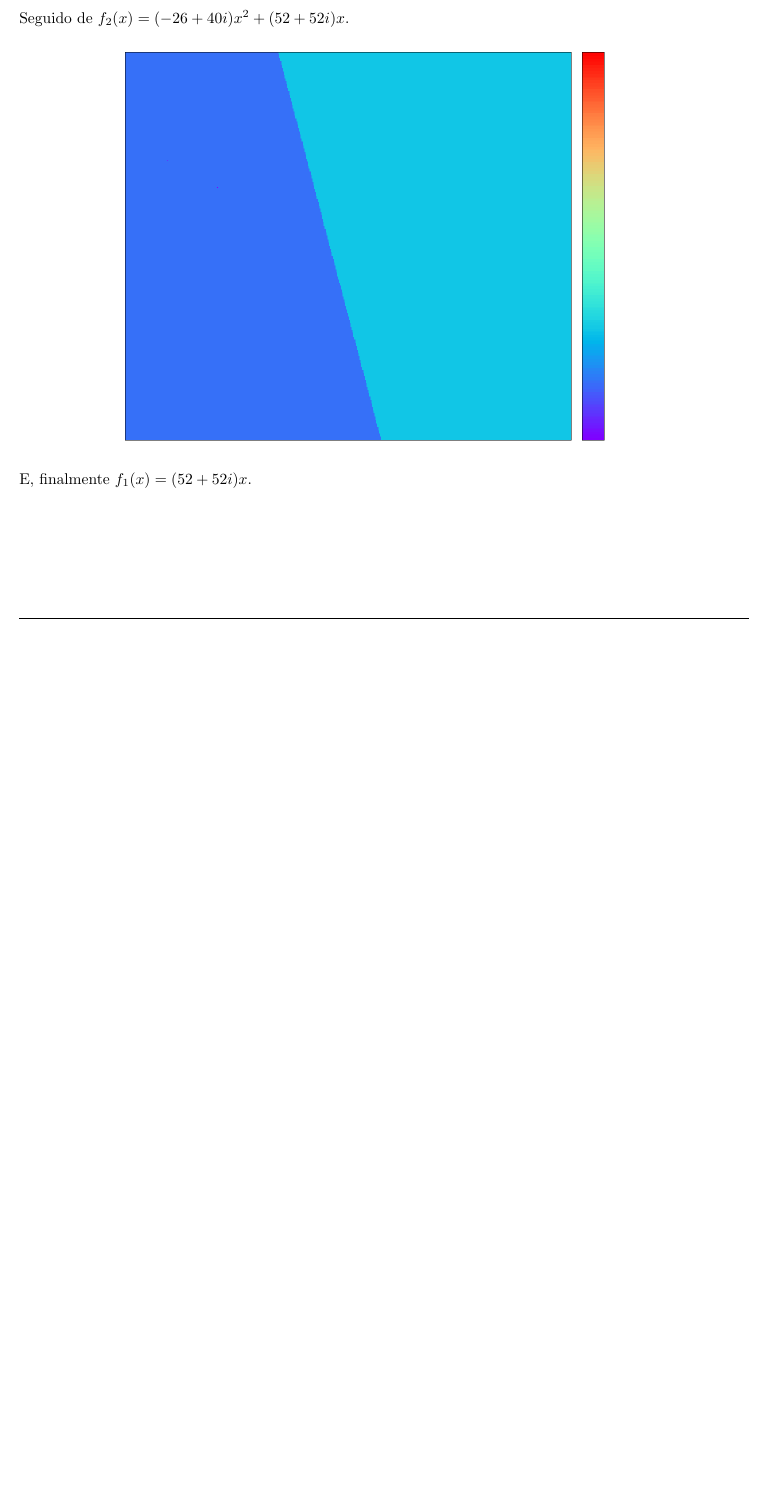
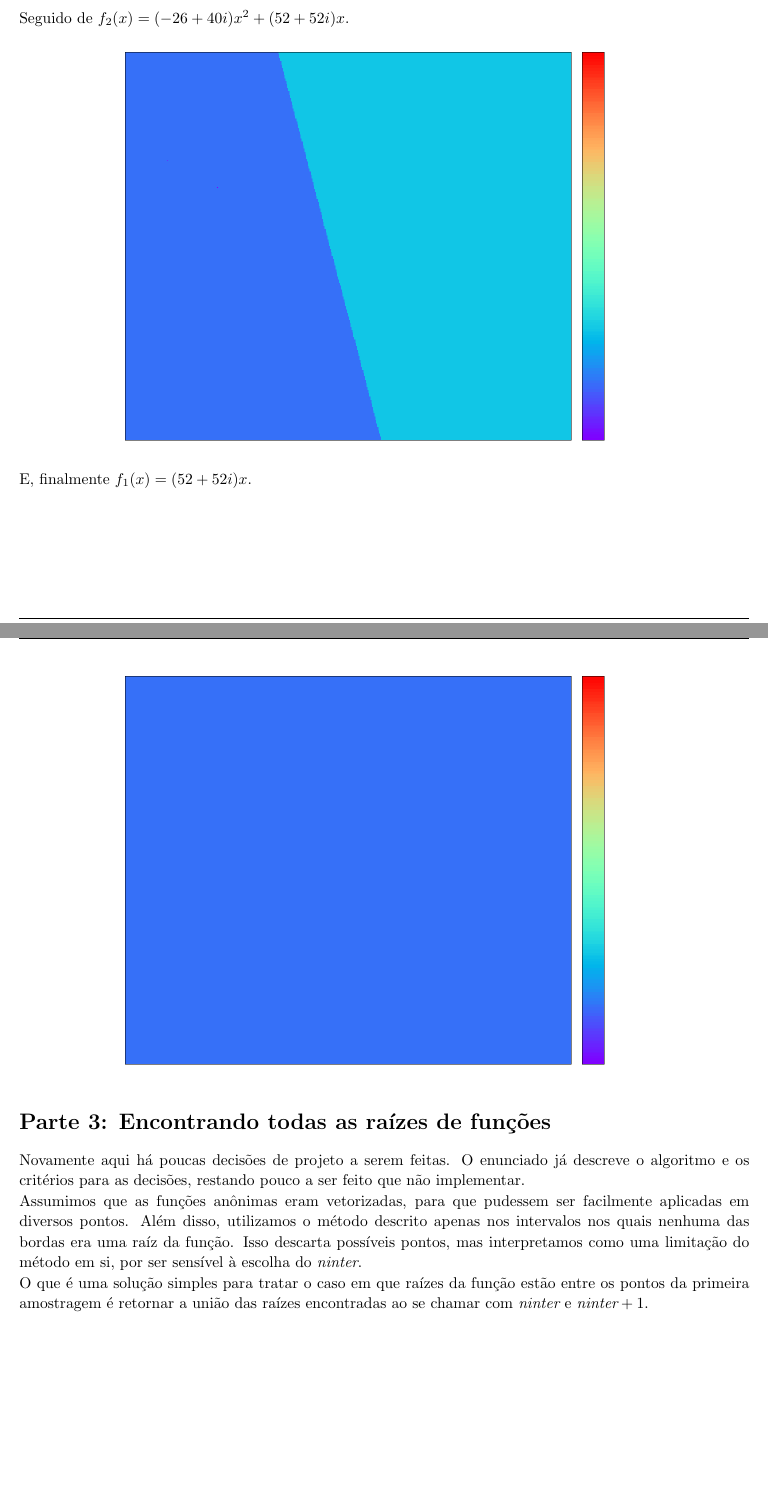
Before and after one commit to victorsenam/mac210, a LaTeX document (EP1/relatorio/relatorio.tex): part of page 7 of 8 before the commit and two parts of pages 7 and 8 of 8 after it, the two joined at a grey line, cut so that both start at the same text, the shorter picture padded with empty space. Compiled offline with pdfLaTeX.

Commit message:
Parte 3 no relatório

```diff
--- a/EP1/relatorio/relatorio.tex
+++ b/EP1/relatorio/relatorio.tex
@@ -246,4 +255,11 @@ Seguido de $f_2(x) = (-26+40i)x^2 + (52+52i)x$.
 \begin{center}\includegraphics[width=0.75\columnwidth]{expand_2} \end{center}
 E, finalmente $f_1(x) = (52+52i)x$.
 \begin{center}\includegraphics[width=0.75\columnwidth]{expand_1} \end{center}
+
+\section{Parte 3: Encontrando todas as raízes de funções}
+Novamente aqui há poucas decisões de projeto a serem feitas. O enunciado já descreve o algoritmo e os critérios para as decisões, restando pouco a ser feito que não implementar.
+
+Assumimos que as funções anônimas eram vetorizadas, para que pudessem ser facilmente aplicadas em diversos pontos. Além disso, utilizamos o método descrito apenas nos intervalos nos quais nenhuma das bordas era uma raíz da função. Isso descarta possíveis pontos, mas interpretamos como uma limitação do método em si, por ser sensível à escolha do $\textit{ninter}$.
+
+O que é uma solução simples para tratar o caso em que raízes da função estão entre os pontos da primeira amostragem é retornar a união das raízes encontradas ao se chamar com $\textit{ninter}$ e $\textit{ninter} + 1$.
 \end{document}
```
Also changed, not shown: EP1/relatorio/relatorio.pdf, EP1/relatorio/relatorio.tex (11 more changed lines).
